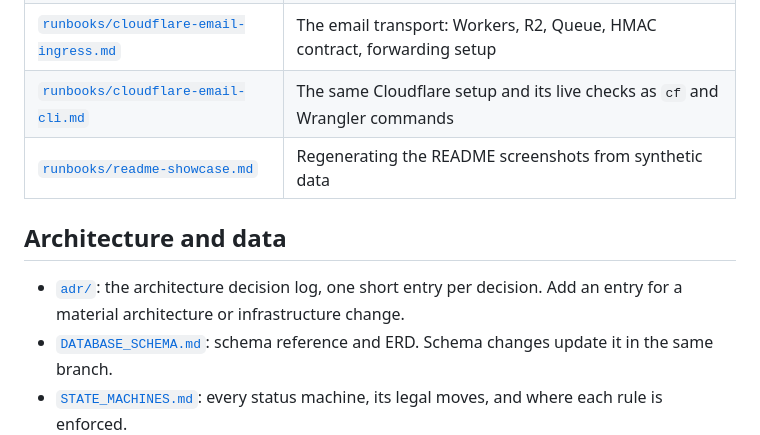
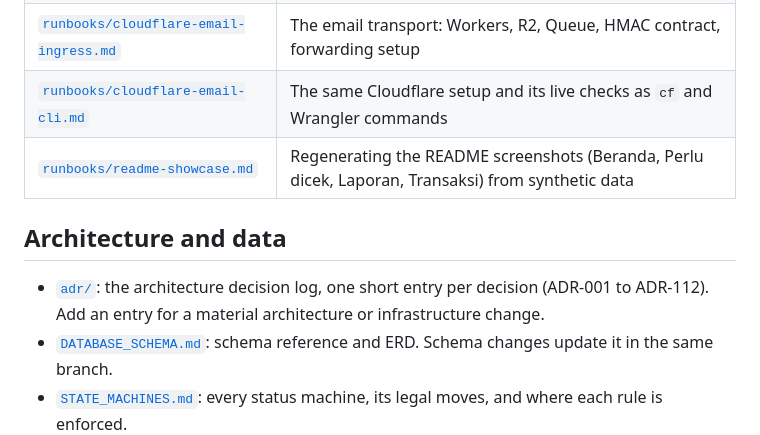
Before and after one commit to raufimusaddiq/richmod, a Markdown page: docs/README.md, the part around the change. Rendered like a GitHub page.

```diff
--- a/docs/README.md
+++ b/docs/README.md
@@ -23,11 +23,11 @@ were removed from the tree and are recoverable from git history.
 | [`runbooks/stuck-source-events.md`](runbooks/stuck-source-events.md) | Detecting source events shown as needing review that have no reachable review item (#356) |
 | [`runbooks/cloudflare-email-ingress.md`](runbooks/cloudflare-email-ingress.md) | The email transport: Workers, R2, Queue, HMAC contract, forwarding setup |
 | [`runbooks/cloudflare-email-cli.md`](runbooks/cloudflare-email-cli.md) | The same Cloudflare setup and its live checks as `cf` and Wrangler commands |
-| [`runbooks/readme-showcase.md`](runbooks/readme-showcase.md) | Regenerating the README screenshots from synthetic data |
+| [`runbooks/readme-showcase.md`](runbooks/readme-showcase.md) | Regenerating the README screenshots (Beranda, Perlu dicek, Laporan, Transaksi) from synthetic data |
 
 ## Architecture and data
 
-- [`adr/`](adr/README.md): the architecture decision log, one short entry per decision. Add an entry for a material architecture or infrastructure change.
+- [`adr/`](adr/README.md): the architecture decision log, one short entry per decision (ADR-001 to ADR-112). Add an entry for a material architecture or infrastructure change.
 - [`DATABASE_SCHEMA.md`](DATABASE_SCHEMA.md): schema reference and ERD. Schema changes update it in the same branch.
 - [`STATE_MACHINES.md`](STATE_MACHINES.md): every status machine, its legal moves, and where each rule is enforced.
 
```
Also changed, not shown: README.md (+11 -4 lines), docs/runbooks/readme-showcase.md (+15 -12 lines), docs/assets/analytics.png, docs/assets/dashboard-mobile.png, docs/assets/dashboard.png, docs/assets/review-inbox.png, docs/assets/transactions-tablet.png, docs/assets/wealth.png, 1 other file.
